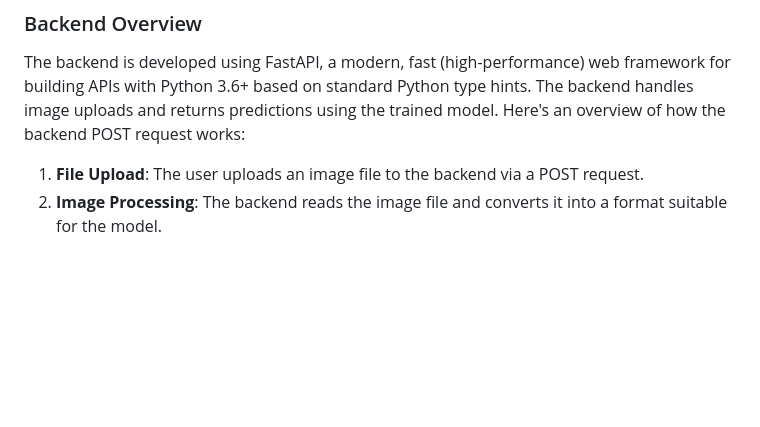
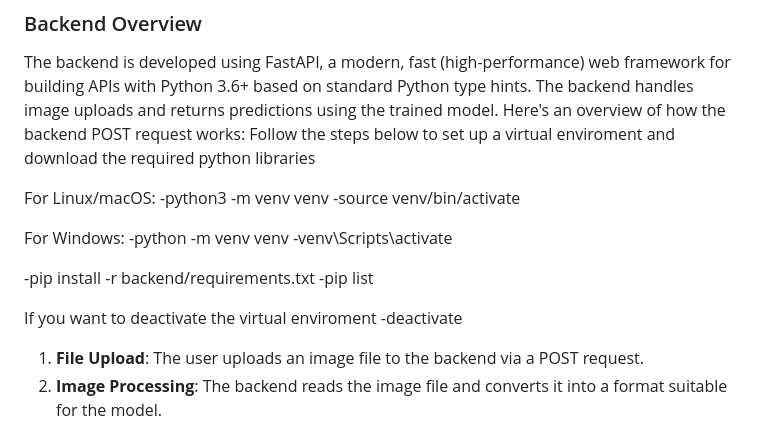
Before and after one commit to Georgeandro/ML_gender_classifier, a Markdown page: README.md, the part around the change. Drawn GitHub-style; blank space fills up the shorter version.

Commit message:
Update README with setup instructions

```diff
--- a/README.md
+++ b/README.md
@@ -35,6 +35,23 @@ Using the fastai library, a pre-trained ResNet50 model was fine-tuned with the d
 ### Backend Overview
 
 The backend is developed using FastAPI, a modern, fast (high-performance) web framework for building APIs with Python 3.6+ based on standard Python type hints. The backend handles image uploads and returns predictions using the trained model. Here's an overview of how the backend POST request works:
+Follow the steps below to set up a virtual enviroment and download the required python libraries
+
+For Linux/macOS:
+-python3 -m venv venv
+-source venv/bin/activate
+
+For Windows:
+-python -m venv venv
+-venv\Scripts\activate
+
+-pip install -r backend/requirements.txt
+-pip list
+
+If you want to deactivate the virtual enviroment
+-deactivate
+
+
 
 1. **File Upload**: The user uploads an image file to the backend via a POST request.
 2. **Image Processing**: The backend reads the image file and converts it into a format suitable for the model.
```
